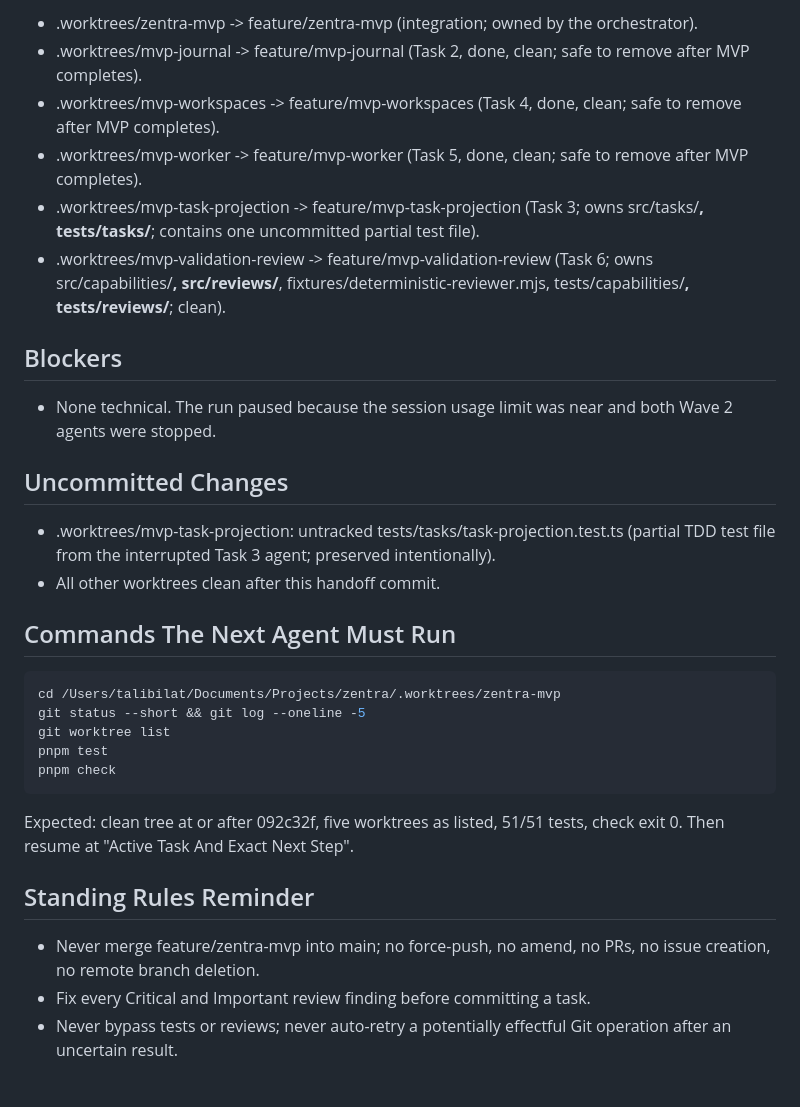
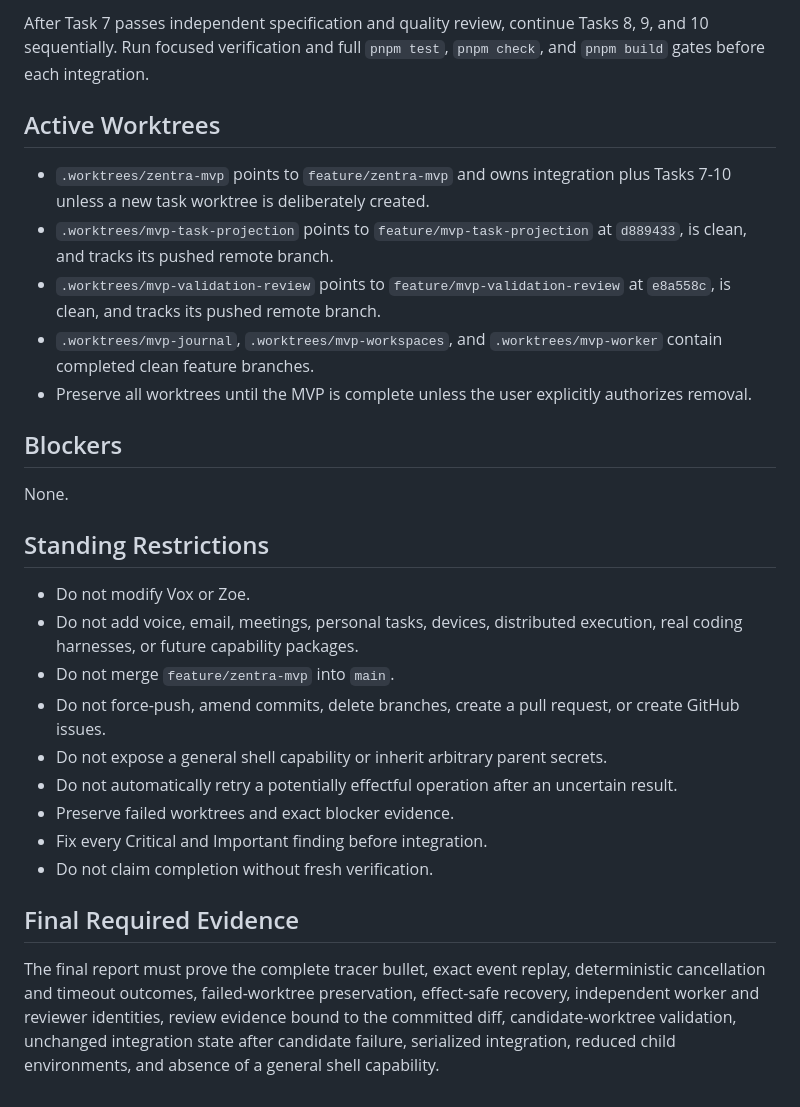
Before and after one commit to talibilat/zentra, a Markdown page: docs/execution/HANDOFF.md, the part around one of its changes. Rendered like a GitHub page.

````diff
--- a/docs/execution/HANDOFF.md
+++ b/docs/execution/HANDOFF.md
@@ -44,35 +50,31 @@ Exact next steps:
 
-- .worktrees/zentra-mvp -> feature/zentra-mvp (integration; owned by the orchestrator).
-- .worktrees/mvp-journal -> feature/mvp-journal (Task 2, done, clean; safe to remove after MVP completes).
-- .worktrees/mvp-workspaces -> feature/mvp-workspaces (Task 4, done, clean; safe to remove after MVP completes).
-- .worktrees/mvp-worker -> feature/mvp-worker (Task 5, done, clean; safe to remove after MVP completes).
-- .worktrees/mvp-task-projection -> feature/mvp-task-projection (Task 3; owns src/tasks/**, tests/tasks/**; contains one uncommitted partial test file).
-- .worktrees/mvp-validation-review -> feature/mvp-validation-review (Task 6; owns src/capabilities/**, src/reviews/**, fixtures/deterministic-reviewer.mjs, tests/capabilities/**, tests/reviews/**; clean).
+After Task 7 passes independent specification and quality review, continue Tasks 8, 9, and 10 sequentially.
+Run focused verification and full `pnpm test`, `pnpm check`, and `pnpm build` gates before each integration.
+
+## Active Worktrees
+
+- `.worktrees/zentra-mvp` points to `feature/zentra-mvp` and owns integration plus Tasks 7-10 unless a new task worktree is deliberately created.
+- `.worktrees/mvp-task-projection` points to `feature/mvp-task-projection` at `d889433`, is clean, and tracks its pushed remote branch.
+- `.worktrees/mvp-validation-review` points to `feature/mvp-validation-review` at `e8a558c`, is clean, and tracks its pushed remote branch.
+- `.worktrees/mvp-journal`, `.worktrees/mvp-workspaces`, and `.worktrees/mvp-worker` contain completed clean feature branches.
+- Preserve all worktrees until the MVP is complete unless the user explicitly authorizes removal.
 
 ## Blockers
 
-- None technical. The run paused because the session usage limit was near and both Wave 2 agents were stopped.
+None.
 
-## Uncommitted Changes
+## Standing Restrictions
 
-- .worktrees/mvp-task-projection: untracked tests/tasks/task-projection.test.ts (partial TDD test file from the interrupted Task 3 agent; preserved intentionally).
-- All other worktrees clean after this handoff commit.
+- Do not modify Vox or Zoe.
+- Do not add voice, email, meetings, personal tasks, devices, distributed execution, real coding harnesses, or future capability packages.
+- Do not merge `feature/zentra-mvp` into `main`.
+- Do not force-push, amend commits, delete branches, create a pull request, or create GitHub issues.
+- Do not expose a general shell capability or inherit arbitrary parent secrets.
+- Do not automatically retry a potentially effectful operation after an uncertain result.
+- Preserve failed worktrees and exact blocker evidence.
+- Fix every Critical and Important finding before integration.
+- Do not claim completion without fresh verification.
 
-## Commands The Next Agent Must Run
+## Final Required Evidence
 
-```bash
-cd /Users/talibilat/Documents/Projects/zentra/.worktrees/zentra-mvp
-git status --short && git log --oneline -5
-git worktree list
-pnpm test
-pnpm check
-```
-
-Expected: clean tree at or after 092c32f, five worktrees as listed, 51/51 tests, check exit 0.
-Then resume at "Active Task And Exact Next Step".
-
-## Standing Rules Reminder
-
-- Never merge feature/zentra-mvp into main; no force-push, no amend, no PRs, no issue creation, no remote branch deletion.
-- Fix every Critical and Important review finding before committing a task.
-- Never bypass tests or reviews; never auto-retry a potentially effectful Git operation after an uncertain result.
+The final report must prove the complete tracer bullet, exact event replay, deterministic cancellation and timeout outcomes, failed-worktree preservation, effect-safe recovery, independent worker and reviewer identities, review evidence bound to the committed diff, candidate-worktree validation, unchanged integration state after candidate failure, serialized integration, reduced child environments, and absence of a general shell capability.
````
Also changed, not shown: other parts of docs/execution/HANDOFF.md (+34 -28 lines), docs/execution/mvp-progress.md (+50 -29 lines).
